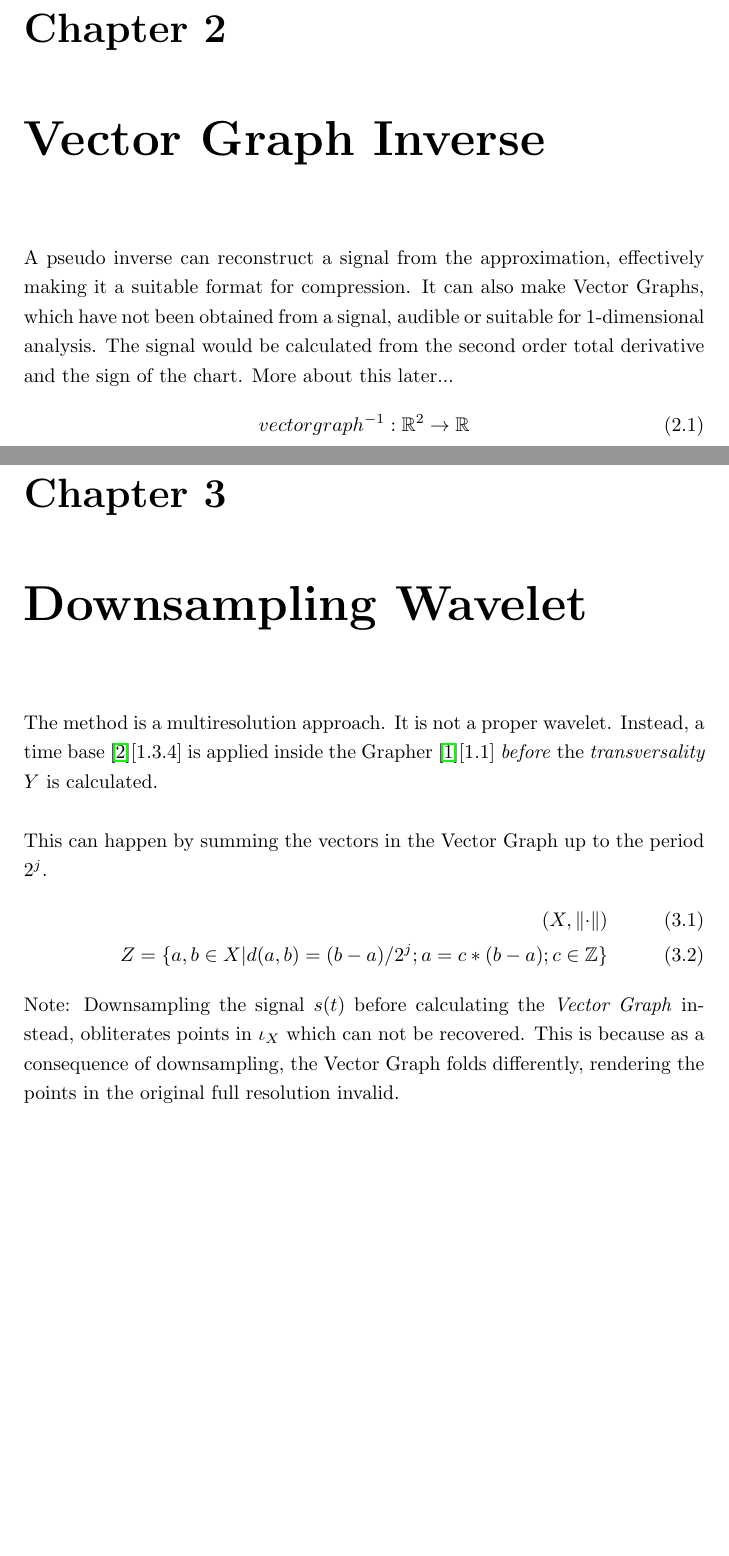
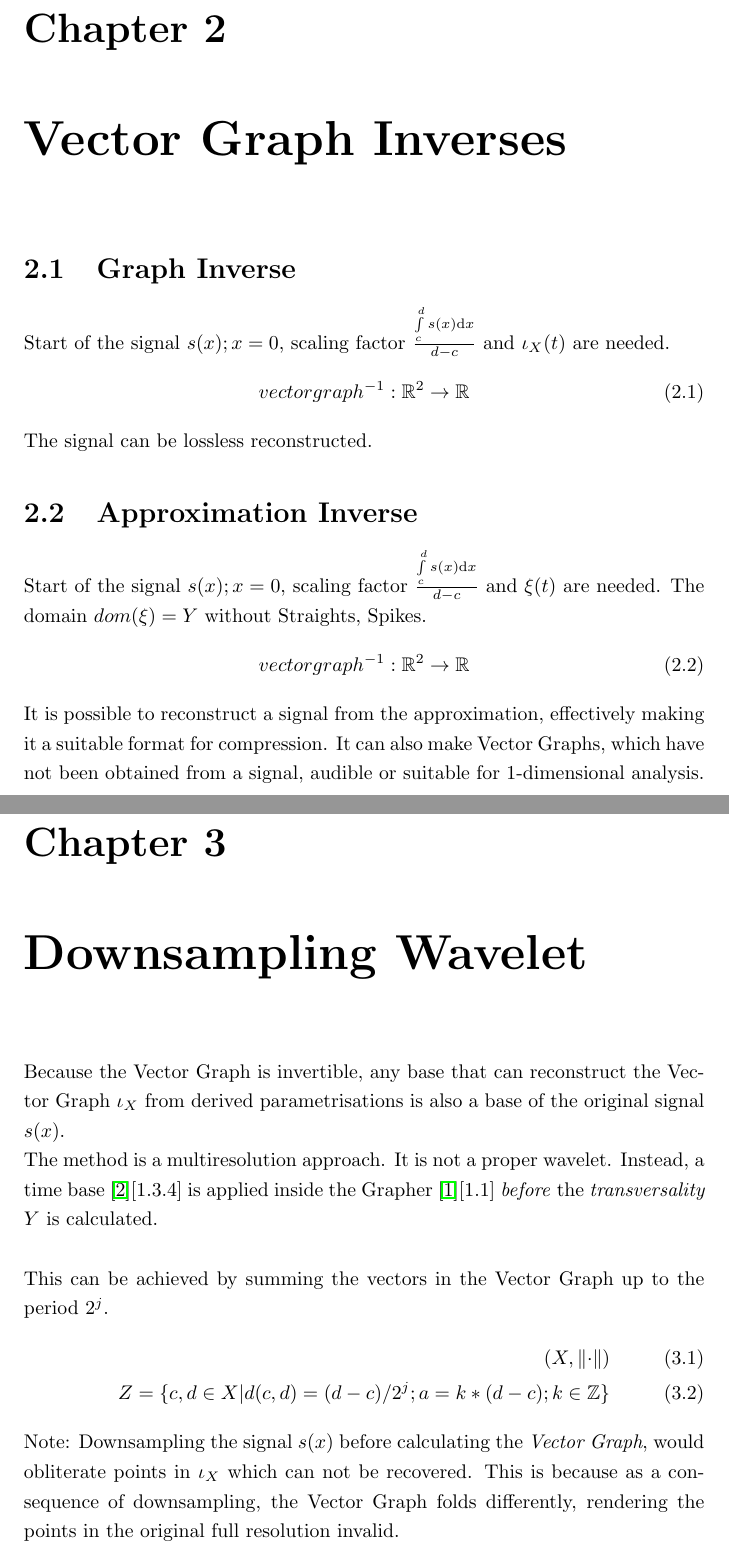
Before and after one commit to specpose/stopeight, a LaTeX thesis (doc/latex/Stopeight_Comparator.tex): two parts of pages 3 and 4 of 9, joined at a grey line, cut so that both start at the same text, the shorter picture padded with empty space. Compiled offline with pdfLaTeX.

Commit message:
FIXED doc latex Stopeight moved Inverse to Stopeight_Comparator

```diff
--- a/doc/latex/Stopeight_Comparator.tex
+++ b/doc/latex/Stopeight_Comparator.tex
@@ -27,20 +27,29 @@ The DOI can be found here ~\cite{Stopeight}.\\\\
 Initially the aim of this paper was to make separated sources in a mixed signal comparable using either numeric or geometric overlay comparison (currently implemented), regardless of time and amplitude stretch, but preserving frequency modulation and amplitude ratios.\\
 In the course of specifying the Stopeight Analyzer transversality, which serves as a foundation for the subsequent procedures, some more aspects have taken shape. These aspects are encapsulated in the definition of two complex numbers, isolation and visibility. Visibility may lead to a method of approximating polynomials of arbitrary degree. Isolation is an indication of the fractal dimension and cutoff of the approximation.
 
-\chapter{Vector Graph Inverse}
-A pseudo inverse can reconstruct a signal from the approximation, effectively making it a suitable format for compression. It can also make Vector Graphs, which have not been obtained from a signal, audible or suitable for 1-dimensional analysis. The signal would be calculated from the second order total derivative and the sign of the chart. More about this later...
+\chapter{Vector Graph Inverses}
+\section{Graph Inverse}
+Start of the signal $s(x);x=0$, scaling factor $\frac{\int \limits _{c}^{d}s(x)\mathrm{d}x}{d-c}$ and $\iota_{X}(t)$ are needed.
 \begin{equation}
 vectorgraph^{-1}: \mathbb{R}^2 \rightarrow \mathbb{R}
 \end{equation}
+The signal can be lossless reconstructed.
+\section{Approximation Inverse}
+Start of the signal $s(x);x=0$, scaling factor $\frac{\int \limits _{c}^{d}s(x)\mathrm{d}x}{d-c}$ and $\xi(t)$ are needed. The domain $dom(\xi)=Y$ without Straights, Spikes.
+\begin{equation}
+vectorgraph^{-1}: \mathbb{R}^2 \rightarrow \mathbb{R}
+\end{equation}
+It is possible to reconstruct a signal from the approximation, effectively making it a suitable format for compression. It can also make Vector Graphs, which have not been obtained from a signal, audible or suitable for 1-dimensional analysis.
 
 \chapter{Downsampling Wavelet}
+Because the Vector Graph is invertible, any base that can reconstruct the Vector Graph $\iota_{X}$ from derived parametrisations is also a base of the original signal $s(x)$.\\
 The method is a multiresolution approach. It is not a proper wavelet. Instead, a time base \cite{Mallat}[1.3.4] is applied inside the Grapher \cite{Stopeight}[1.1] \emph{before} the \emph{transversality} $Y$ is calculated.\\\\
-This can happen by summing the vectors in the Vector Graph up to the period $2^j$.
+This can be achieved by summing the vectors in the Vector Graph up to the period $2^j$.
 \begin{align}
 (X,\norm{\cdot})\\
-Z = \{a,b \in X \vert d(a,b)=(b-a)/2^j;a=c*(b-a);c \in \mathbb{Z}\}
+Z = \{c,d \in X \vert d(c,d)=(d-c)/2^j;a=k*(d-c);k \in \mathbb{Z}\}
 \end{align}
-Note: Downsampling the signal $s(t)$ before calculating the \emph{Vector Graph} instead, obliterates points in $\iota_{X}$ which can not be recovered. This is because as a consequence of downsampling, the Vector Graph folds differently, rendering the points in the original full resolution invalid.\\\\
+Note: Downsampling the signal $s(x)$ before calculating the \emph{Vector Graph}, would obliterate points in $\iota_{X}$ which can not be recovered. This is because as a consequence of downsampling, the Vector Graph folds differently, rendering the points in the original full resolution invalid.\\\\
 If $j=0$, then $T=b-a$. The resulting limits for isolation and visibility are zero and one respectively.\\\\
 As a consequence, the domain of the dependent sets $Y,A,O$ in the dependent functions is set to $dom(\iota_{Y},\iota_{O},\xi)=Z$.
 
```
Also changed, not shown: doc/latex/Stopeight_Analyzer.tex (+0 -4 lines).
